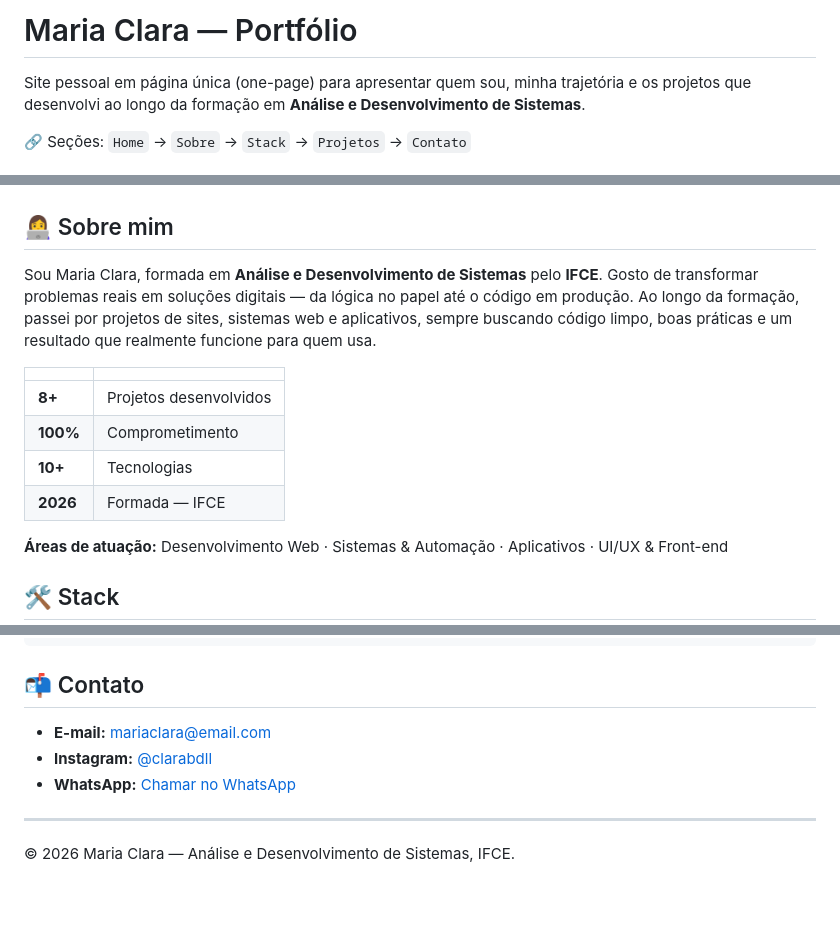
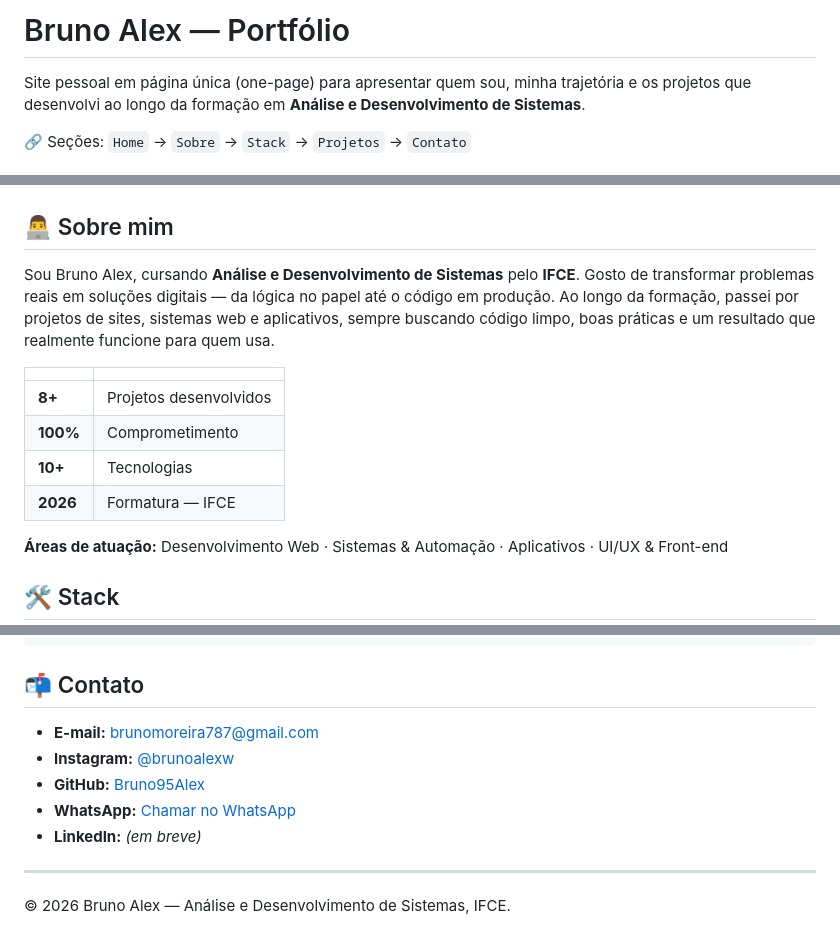
Before and after one commit to Bruno95Alex/portfolioBrunoAlex, a Markdown page: README.md, 3 parts joined by grey strips. GitHub-like rendering; blank space fills up the shorter version.

```diff
--- a/README.md
+++ b/README.md
@@ -1,4 +1,4 @@
-# Maria Clara — Portfólio
+# Bruno Alex — Portfólio
 
 Site pessoal em página única (one-page) para apresentar quem sou, minha trajetória e os projetos que desenvolvi ao longo da formação em **Análise e Desenvolvimento de Sistemas**.
 
@@ -12,16 +12,16 @@ Site pessoal em página única (one-page) para apresentar quem sou, minha trajet
 **Sobre mim**
 ![Seção Sobre](docs/screenshots/sobre.png)
 
-## 👩‍💻 Sobre mim
+## 👨‍💻 Sobre mim
 
-Sou Maria Clara, formada em **Análise e Desenvolvimento de Sistemas** pelo **IFCE**. Gosto de transformar problemas reais em soluções digitais — da lógica no papel até o código em produção. Ao longo da formação, passei por projetos de sites, sistemas web e aplicativos, sempre buscando código limpo, boas práticas e um resultado que realmente funcione para quem usa.
+Sou Bruno Alex, cursando **Análise e Desenvolvimento de Sistemas** pelo **IFCE**. Gosto de transformar problemas reais em soluções digitais — da lógica no papel até o código em produção. Ao longo da formação, passei por projetos de sites, sistemas web e aplicativos, sempre buscando código limpo, boas práticas e um resultado que realmente funcione para quem usa.
 
 | | |
 |---|---|
 | **8+** | Projetos desenvolvidos |
 | **100%** | Comprometimento |
 | **10+** | Tecnologias |
-| **2026** | Formada — IFCE |
+| **2026** | Formatura — IFCE |
 
 **Áreas de atuação:** Desenvolvimento Web · Sistemas & Automação · Aplicativos · UI/UX & Front-end
 
@@ -107,10 +107,12 @@ npx serve .
 
 ## 📬 Contato
 
-- **E-mail:** mariaclara@email.com
-- **Instagram:** [@clarabdll](https://www.instagram.com/clarabdll/)
-- **WhatsApp:** [Chamar no WhatsApp](https://wa.me/5588994086279)
+- **E-mail:** brunomoreira787@gmail.com
+- **Instagram:** [@brunoalexw](https://www.instagram.com/brunoalexw)
+- **GitHub:** [Bruno95Alex](https://github.com/Bruno95Alex)
+- **WhatsApp:** [Chamar no WhatsApp](https://wa.me/5588993323004)
+- **LinkedIn:** _(em breve)_
 
 ---
 
-© 2026 Maria Clara — Análise e Desenvolvimento de Sistemas, IFCE.
+© 2026 Bruno Alex — Análise e Desenvolvimento de Sistemas, IFCE.
```
Also changed, not shown: other parts of README.md (+2 -2 lines).
